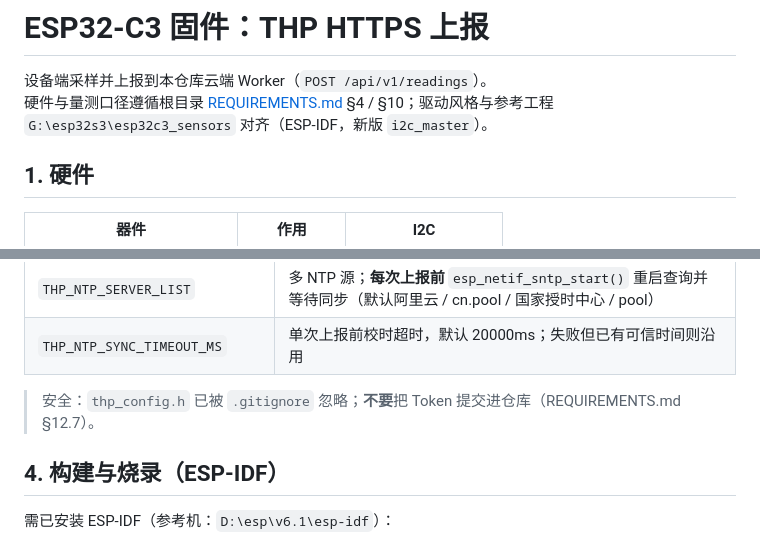
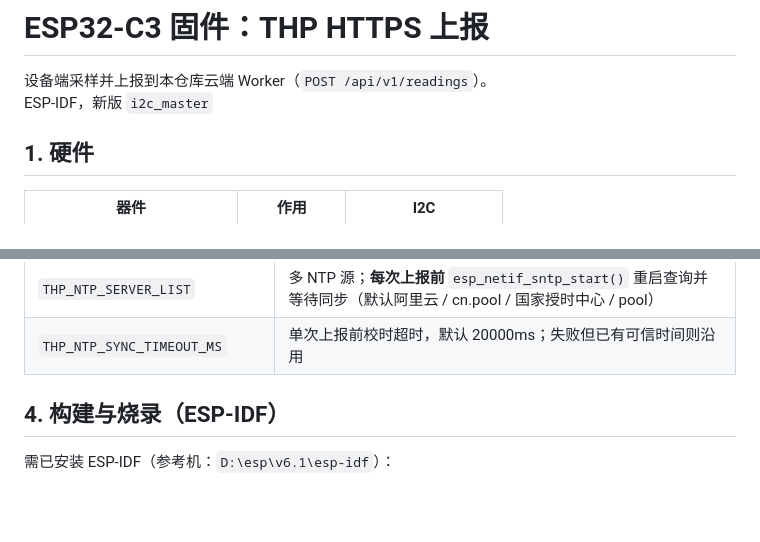
Before and after one commit to wty2019wty/esp32c3_sensors-THP-dash, a Markdown page: ESP32/README.md, 2 parts joined by grey strips. GitHub-like rendering; blank space fills up the shorter version.

```diff
--- a/ESP32/README.md
+++ b/ESP32/README.md
@@ -1,7 +1,7 @@
 # ESP32-C3 固件：THP HTTPS 上报
 
 设备端采样并上报到本仓库云端 Worker（`POST /api/v1/readings`）。
-硬件与量测口径遵循根目录 [REQUIREMENTS.md](../REQUIREMENTS.md) §4 / §10；驱动风格与参考工程 `G:\esp32s3\esp32c3_sensors` 对齐（ESP-IDF，新版 `i2c_master`）。
+ESP-IDF，新版 `i2c_master`
 
 ## 1. 硬件
 
@@ -62,7 +62,7 @@ copy main\thp_config.h.example main\thp_config.h
 | `THP_NTP_SERVER_LIST` | 多 NTP 源；**每次上报前** `esp_netif_sntp_start()` 重启查询并等待同步（默认阿里云 / cn.pool / 国家授时中心 / pool） |
 | `THP_NTP_SYNC_TIMEOUT_MS` | 单次上报前校时超时，默认 20000ms；失败但已有可信时间则沿用 |
 
-> 安全：`thp_config.h` 已被 `.gitignore` 忽略；**不要**把 Token 提交进仓库（REQUIREMENTS.md §12.7）。
+
 
 ## 4. 构建与烧录（ESP-IDF）
 
```
Also changed, not shown: README.md (+3 -14 lines), REQUIREMENTS.md (deleted, +0 -545 lines).
